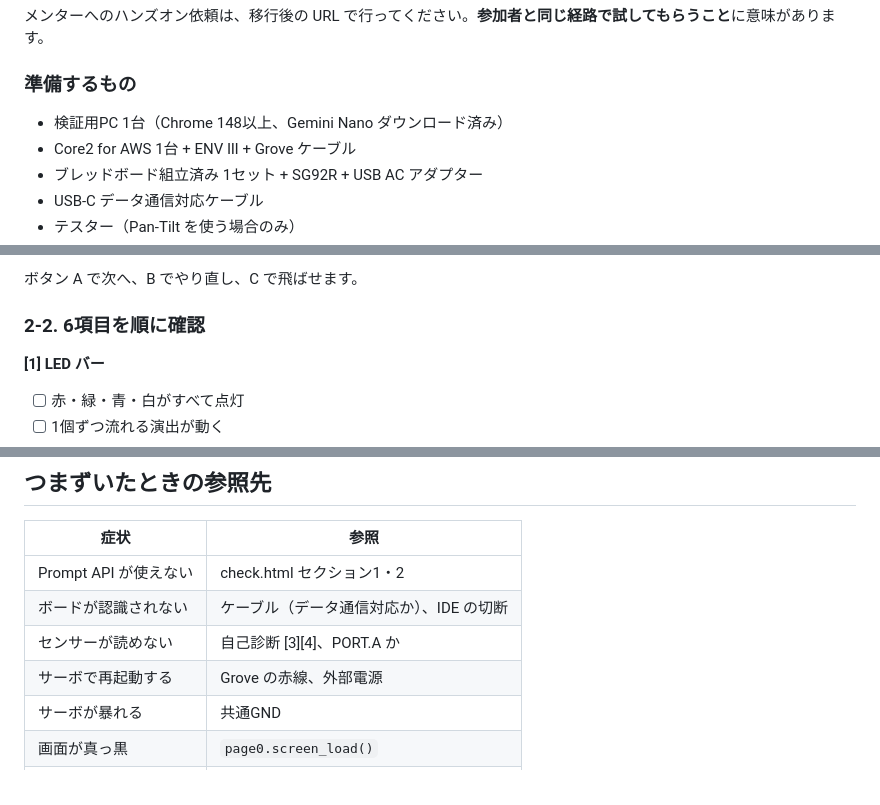
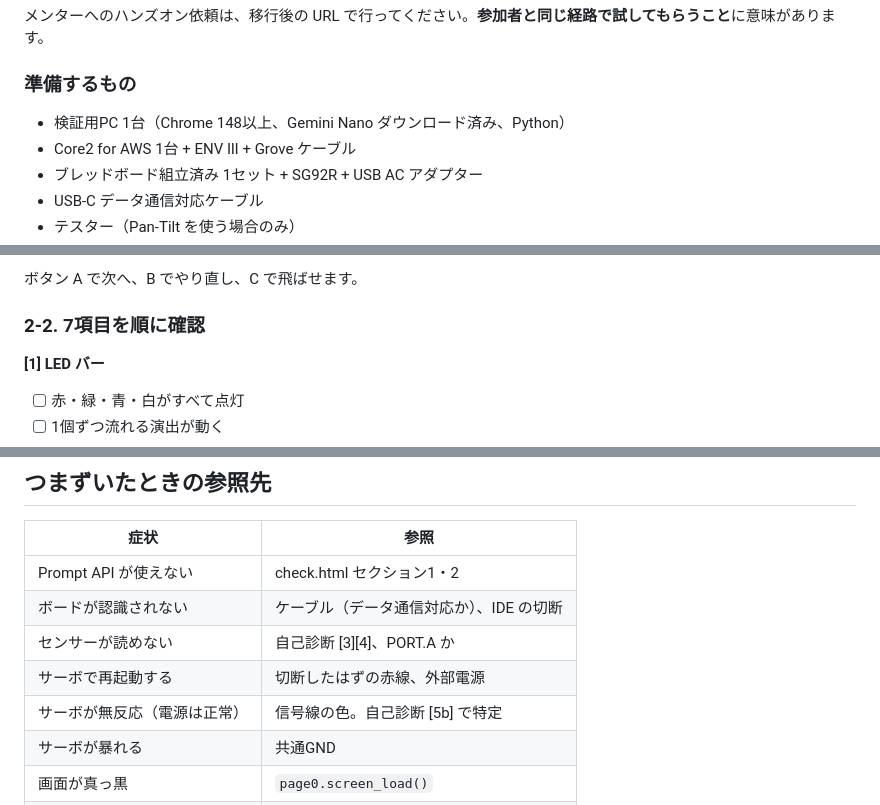
Before and after one commit to MasaoG/m5ai, a Markdown page: VERIFY.md, 3 parts joined by grey strips. Rendered like a GitHub page.

```diff
--- a/VERIFY.md
+++ b/VERIFY.md
@@ -28,7 +28,7 @@ Step 5  AI 込み           HO-5
 
 ### 準備するもの
 
-- 検証用PC 1台（Chrome 148以上、Gemini Nano ダウンロード済み）
+- 検証用PC 1台（Chrome 148以上、Gemini Nano ダウンロード済み、Python）
 - Core2 for AWS 1台 + ENV Ⅲ + Grove ケーブル
 - ブレッドボード組立済み 1セット + SG92R + USB AC アダプター
 - USB-C データ通信対応ケーブル
@@ -130,7 +125,7 @@ PC はシリアルターミナルとしてのみ使います。
 
 ボタン A で次へ、B でやり直し、C で飛ばせます。
 
-### 2-2. 6項目を順に確認
+### 2-2. 7項目を順に確認
 
 **[1] LED バー**
 - [ ] 赤・緑・青・白がすべて点灯
@@ -389,7 +411,8 @@ HO-1 と HO-3 の説明で使います。
 | Prompt API が使えない | check.html セクション1・2 |
 | ボードが認識されない | ケーブル（データ通信対応か）、IDE の切断 |
 | センサーが読めない | 自己診断 [3][4]、PORT.A か |
-| サーボで再起動する | Grove の赤線、外部電源 |
+| サーボで再起動する | 切断したはずの赤線、外部電源 |
+| サーボが無反応（電源は正常） | 信号線の色。自己診断 [5b] で特定 |
 | サーボが暴れる | 共通GND |
 | 画面が真っ黒 | `page0.screen_load()` |
 | 日本語が □ | `lv.AlibabaSans_JP24` を使っているか |
```
Also changed, not shown: other parts of VERIFY.md (+43 -21 lines).
